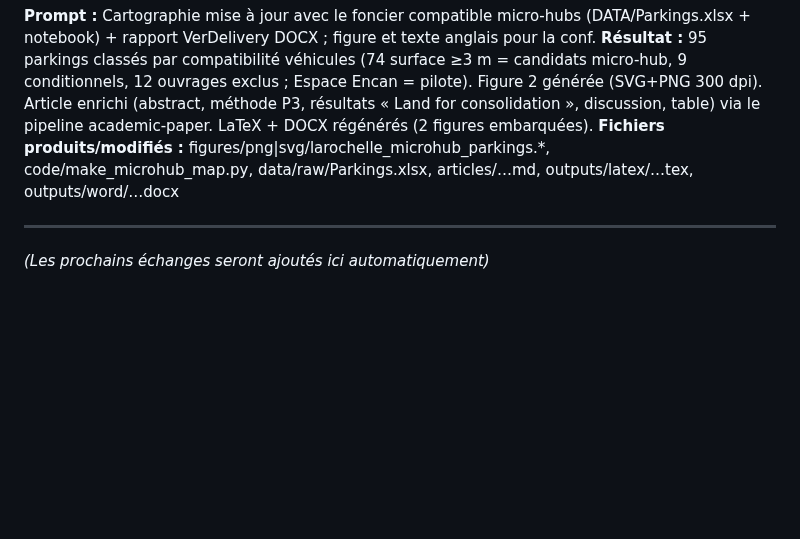
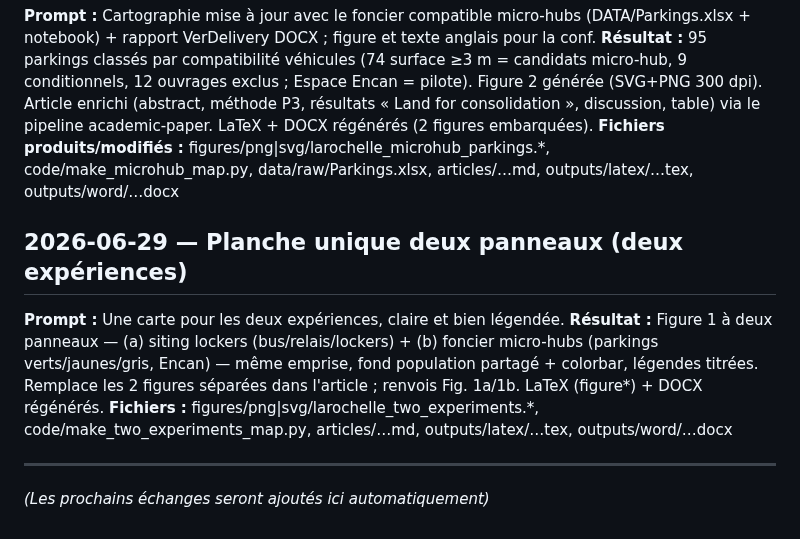
Before and after one commit to graindorge-dev/claude_testv2, a Markdown page: lab/prompt_log.md, the part around the change. GitHub-like rendering; blank space fills up the shorter version.

```diff
--- a/lab/prompt_log.md
+++ b/lab/prompt_log.md
@@ -42,5 +42,10 @@
 **Résultat :** 95 parkings classés par compatibilité véhicules (74 surface ≥3 m = candidats micro-hub, 9 conditionnels, 12 ouvrages exclus ; Espace Encan = pilote). Figure 2 générée (SVG+PNG 300 dpi). Article enrichi (abstract, méthode P3, résultats « Land for consolidation », discussion, table) via le pipeline academic-paper. LaTeX + DOCX régénérés (2 figures embarquées).
 **Fichiers produits/modifiés :** figures/png|svg/larochelle_microhub_parkings.*, code/make_microhub_map.py, data/raw/Parkings.xlsx, articles/…md, outputs/latex/…tex, outputs/word/…docx
 
+## 2026-06-29 — Planche unique deux panneaux (deux expériences)
+**Prompt :** Une carte pour les deux expériences, claire et bien légendée.
+**Résultat :** Figure 1 à deux panneaux — (a) siting lockers (bus/relais/lockers) + (b) foncier micro-hubs (parkings verts/jaunes/gris, Encan) — même emprise, fond population partagé + colorbar, légendes titrées. Remplace les 2 figures séparées dans l'article ; renvois Fig. 1a/1b. LaTeX (figure*) + DOCX régénérés.
+**Fichiers :** figures/png|svg/larochelle_two_experiments.*, code/make_two_experiments_map.py, articles/…md, outputs/latex/…tex, outputs/word/…docx
+
 ---
 *(Les prochains échanges seront ajoutés ici automatiquement)*
```
Also changed, not shown: articles/citylogistics2027_lockers_larochelle.md (+3 -5 lines), figures/png/larochelle_two_experiments.png (added), 4 other files.
